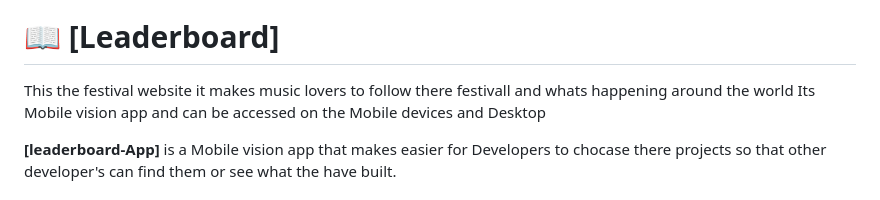
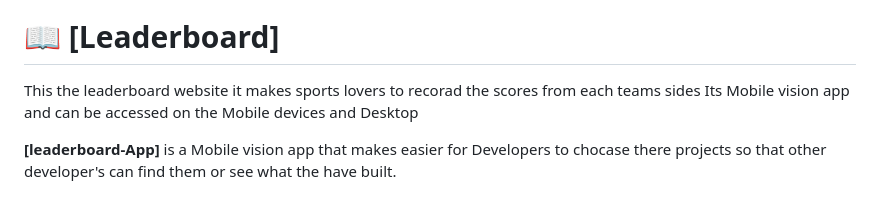
Before and after one commit to richie1988/Leader-Board, a Markdown page: README.md, the part around the change. GitHub-like rendering.

```diff
--- a/README.md
+++ b/README.md
@@ -26,7 +26,7 @@
 
 # 📖 [Leaderboard] <a name="Leaderboard"></a>
 
-This the festival website it makes music lovers to follow there festivall and whats happening around the world
+This the leaderboard  website it makes sports lovers to recorad the scores from each teams sides
 Its Mobile vision app and can be accessed on the Mobile devices and Desktop
 
 **[leaderboard-App]** is a Mobile vision app that makes easier for Developers to chocase there projects
```
